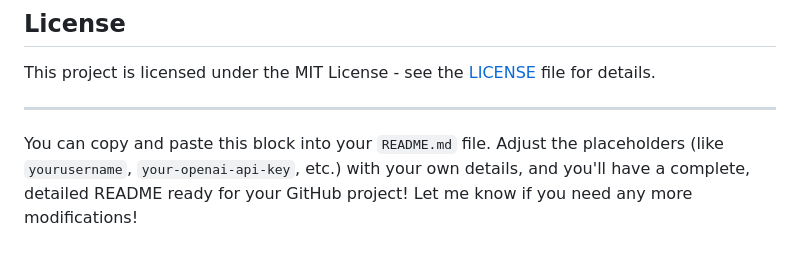
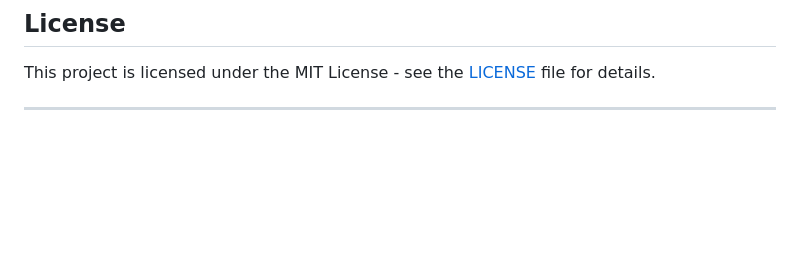
Before and after one commit to sushii15/ai_wellness_coach-, a Markdown page: CHM 115/README.md, the part around the change. Drawn GitHub-style; blank space fills up the shorter version.

```diff
--- a/CHM 115/README.md
+++ b/CHM 115/README.md
@@ -126,5 +126,3 @@ This project is licensed under the MIT License - see the [LICENSE](LICENSE) file
 
 
 ---
-
-You can copy and paste this block into your `README.md` file. Adjust the placeholders (like `yourusername`, `your-openai-api-key`, etc.) with your own details, and you'll have a complete, detailed README ready for your GitHub project! Let me know if you need any more modifications!
```
